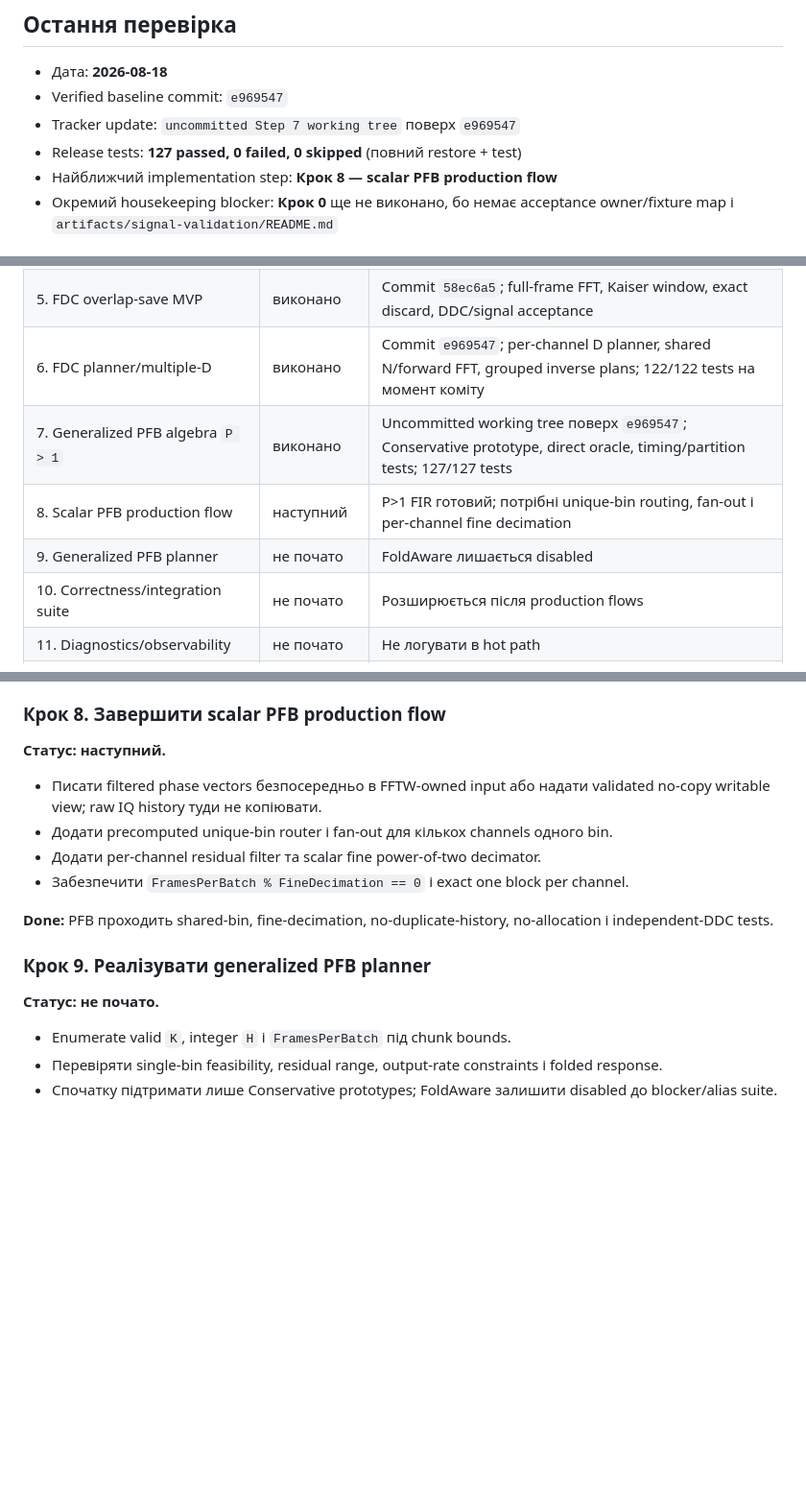
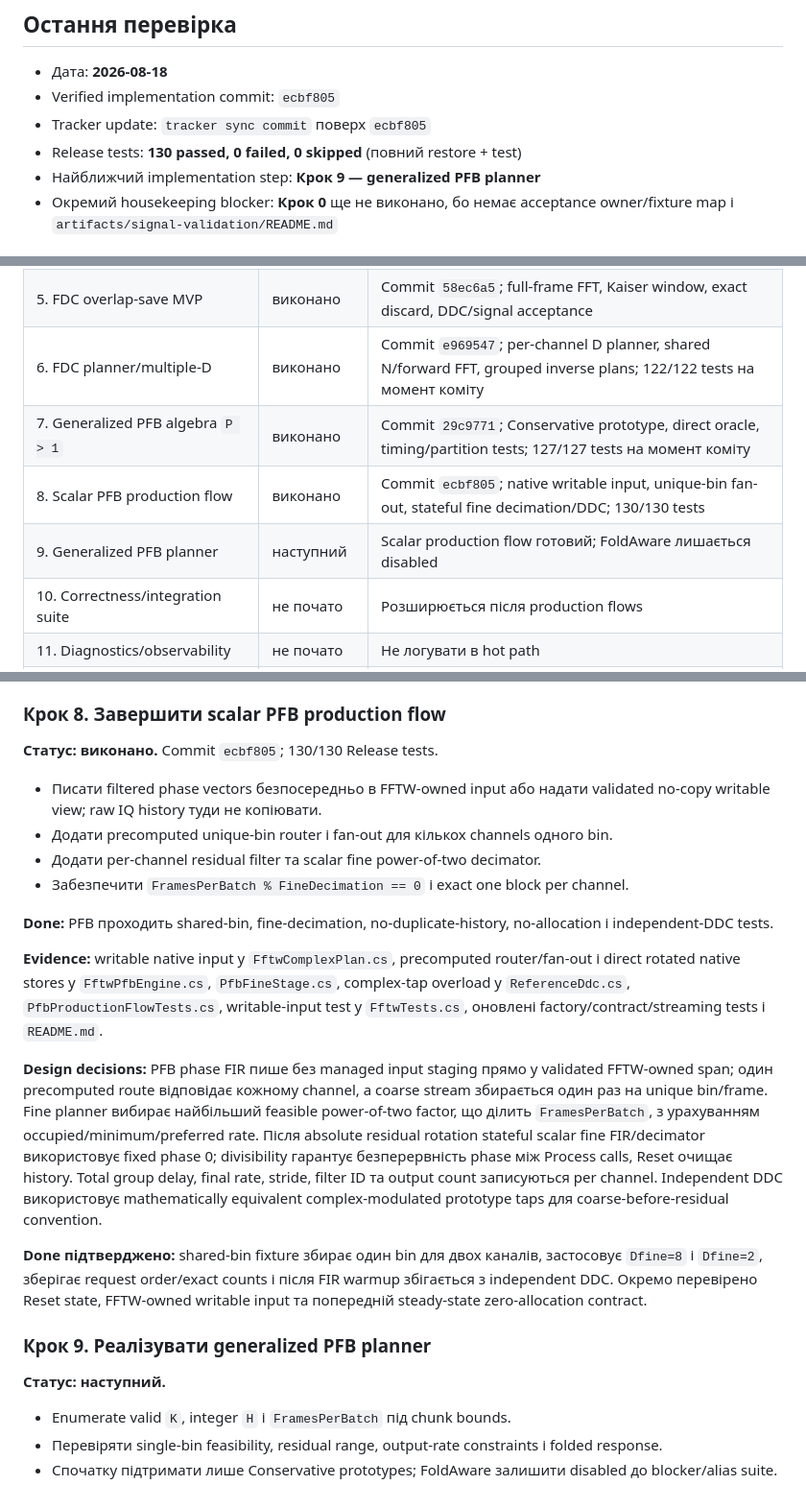
Before and after one commit to vadimart92/iq-channelizer, a Markdown page: implementation-steps.md, 3 parts joined by grey strips. Shown at 96% size. Drawn GitHub-style; blank space fills up the shorter version.

Commit message:
Sync implementation tracker after PFB production flow

```diff
--- a/implementation-steps.md
+++ b/implementation-steps.md
@@ -17,10 +17,10 @@
 ## Остання перевірка
 
 - Дата: **2026-08-18**
-- Verified baseline commit: `e969547`
-- Tracker update: `uncommitted Step 7 working tree` поверх `e969547`
-- Release tests: **127 passed, 0 failed, 0 skipped** (повний restore + test)
-- Найближчий implementation step: **Крок 8 — scalar PFB production flow**
+- Verified implementation commit: `ecbf805`
+- Tracker update: `tracker sync commit` поверх `ecbf805`
+- Release tests: **130 passed, 0 failed, 0 skipped** (повний restore + test)
+- Найближчий implementation step: **Крок 9 — generalized PFB planner**
 - Окремий housekeeping blocker: **Крок 0** ще не виконано, бо немає acceptance owner/fixture map і `artifacts/signal-validation/README.md`
 
 ## Зведена таблиця
@@ -34,9 +34,9 @@
 | 4. Independent reference DDC/toolkit | виконано | Commit `170dfe4`; 20 dedicated tests; повторно перевірено зі Step 5 working tree |
 | 5. FDC overlap-save MVP | виконано | Commit `58ec6a5`; full-frame FFT, Kaiser window, exact discard, DDC/signal acceptance |
 | 6. FDC planner/multiple-D | виконано | Commit `e969547`; per-channel D planner, shared N/forward FFT, grouped inverse plans; 122/122 tests на момент коміту |
-| 7. Generalized PFB algebra `P > 1` | виконано | Uncommitted working tree поверх `e969547`; Conservative prototype, direct oracle, timing/partition tests; 127/127 tests |
-| 8. Scalar PFB production flow | наступний | P>1 FIR готовий; потрібні unique-bin routing, fan-out і per-channel fine decimation |
-| 9. Generalized PFB planner | не почато | FoldAware лишається disabled |
+| 7. Generalized PFB algebra `P > 1` | виконано | Commit `29c9771`; Conservative prototype, direct oracle, timing/partition tests; 127/127 tests на момент коміту |
+| 8. Scalar PFB production flow | виконано | Commit `ecbf805`; native writable input, unique-bin fan-out, stateful fine decimation/DDC; 130/130 tests |
+| 9. Generalized PFB planner | наступний | Scalar production flow готовий; FoldAware лишається disabled |
 | 10. Correctness/integration suite | не почато | Розширюється після production flows |
 | 11. Diagnostics/observability | не почато | Не логувати в hot path |
 | 12. BenchmarkDotNet suite | не почато | Використати наявний третій project |
@@ -168,7 +168,7 @@
 
 ### Крок 8. Завершити scalar PFB production flow
 
-**Статус: наступний.**
+**Статус: виконано.** Commit `ecbf805`; 130/130 Release tests.
 
 - Писати filtered phase vectors безпосередньо в FFTW-owned input або надати validated no-copy writable view; raw IQ history туди не копіювати.
 - Додати precomputed unique-bin router і fan-out для кількох channels одного bin.
@@ -177,9 +177,15 @@
 
 **Done:** PFB проходить shared-bin, fine-decimation, no-duplicate-history, no-allocation і independent-DDC tests.
 
+**Evidence:** writable native input у `FftwComplexPlan.cs`, precomputed router/fan-out і direct rotated native stores у `FftwPfbEngine.cs`, `PfbFineStage.cs`, complex-tap overload у `ReferenceDdc.cs`, `PfbProductionFlowTests.cs`, writable-input test у `FftwTests.cs`, оновлені factory/contract/streaming tests і `README.md`.
+
+**Design decisions:** PFB phase FIR пише без managed input staging прямо у validated FFTW-owned span; один precomputed route відповідає кожному channel, а coarse stream збирається один раз на unique bin/frame. Fine planner вибирає найбільший feasible power-of-two factor, що ділить `FramesPerBatch`, з урахуванням occupied/minimum/preferred rate. Після absolute residual rotation stateful scalar fine FIR/decimator використовує fixed phase 0; divisibility гарантує безперервність phase між Process calls, Reset очищає history. Total group delay, final rate, stride, filter ID та output count записуються per channel. Independent DDC використовує mathematically equivalent complex-modulated prototype taps для coarse-before-residual convention.
+
+**Done підтверджено:** shared-bin fixture збирає один bin для двох каналів, застосовує `Dfine=8` і `Dfine=2`, зберігає request order/exact counts і після FIR warmup збігається з independent DDC. Окремо перевірено Reset state, FFTW-owned writable input та попередній steady-state zero-allocation contract.
+
 ### Крок 9. Реалізувати generalized PFB planner
 
-**Статус: не почато.**
+**Статус: наступний.**
 
 - Enumerate valid `K`, integer `H` і `FramesPerBatch` під chunk bounds.
 - Перевіряти single-bin feasibility, residual range, output-rate constraints і folded response.
```
Also changed, not shown: other parts of implementation-steps.md (+1 -1 lines).
